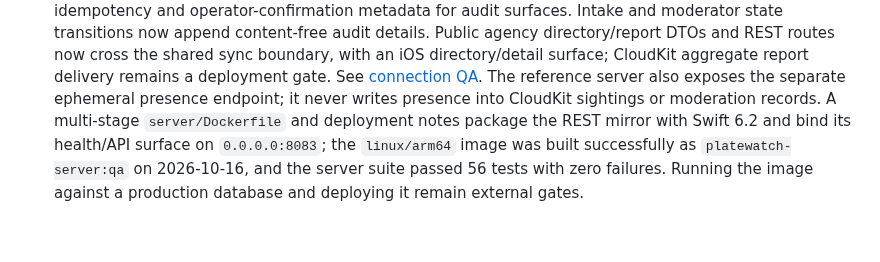
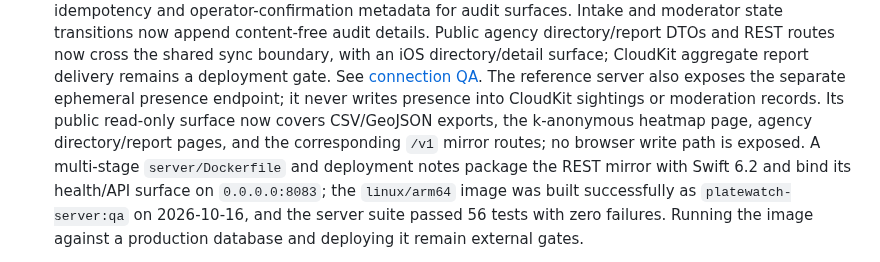
Before and after one commit to noktirnal42/PlateWatch, a Markdown page: docs/PROJECTS.md, the part around the change. GitHub-like rendering; blank space fills up the shorter version.

Commit message:
Record public read only explorer

```diff
--- a/docs/PROJECTS.md
+++ b/docs/PROJECTS.md
@@ -240,6 +240,8 @@ tests must stay green before its status advances.
   deployment gate. See [connection QA](BACKEND-QA-2026-10-15.md).
   The reference server also exposes the separate ephemeral presence endpoint;
   it never writes presence into CloudKit sightings or moderation records.
+  Its public read-only surface now covers CSV/GeoJSON exports, the k-anonymous heatmap page, agency directory/report
+  pages, and the corresponding `/v1` mirror routes; no browser write path is exposed.
   A multi-stage `server/Dockerfile` and deployment notes package the REST mirror with
   Swift 6.2 and bind its health/API surface on `0.0.0.0:8083`; the `linux/arm64` image
   was built successfully as `platewatch-server:qa` on 2026-10-16, and the server suite
```
Also changed, not shown: docs/ROADMAP.md (+1 -1 lines).
